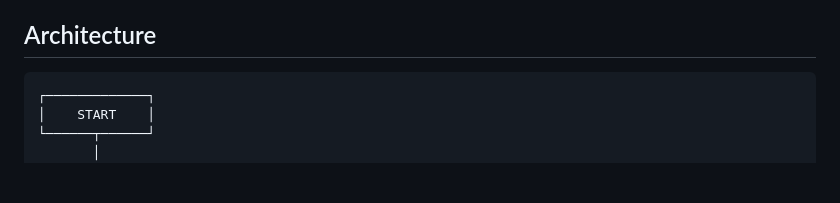
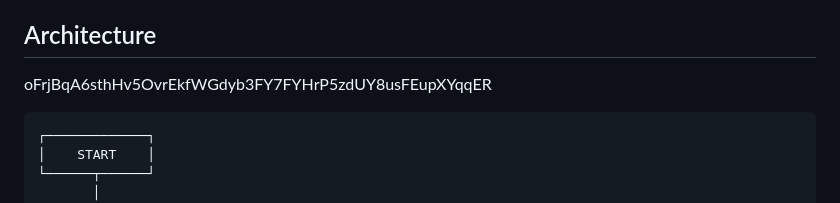
Before and after one commit to SafiullahOmar/Blog-writer_agent, a Markdown page: README.md, the part around the change. Rendered like a GitHub page; blank space fills up the shorter version.

````diff
--- a/README.md
+++ b/README.md
@@ -12,6 +12,8 @@ A LangGraph-based AI agent that automatically generates technical blog posts wit
 - **Citation Support**: Automatically cites sources when research is used
 
 ## Architecture
+oFrjBqA6sthHv5OvrEkfWGdyb3FY7FYHrP5zdUY8usFEupXYqqER
+
 
 ```
 ┌─────────────┐
````
